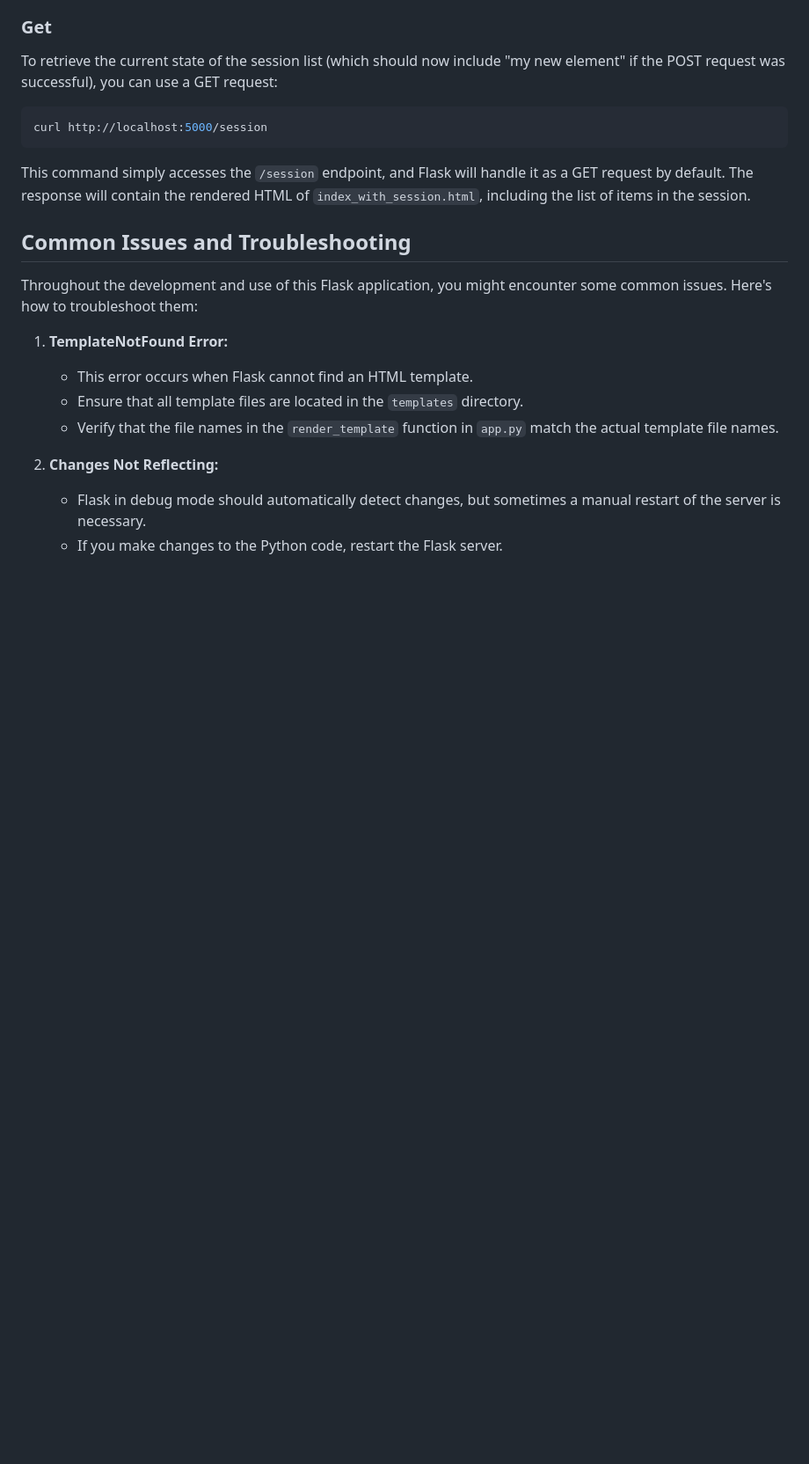
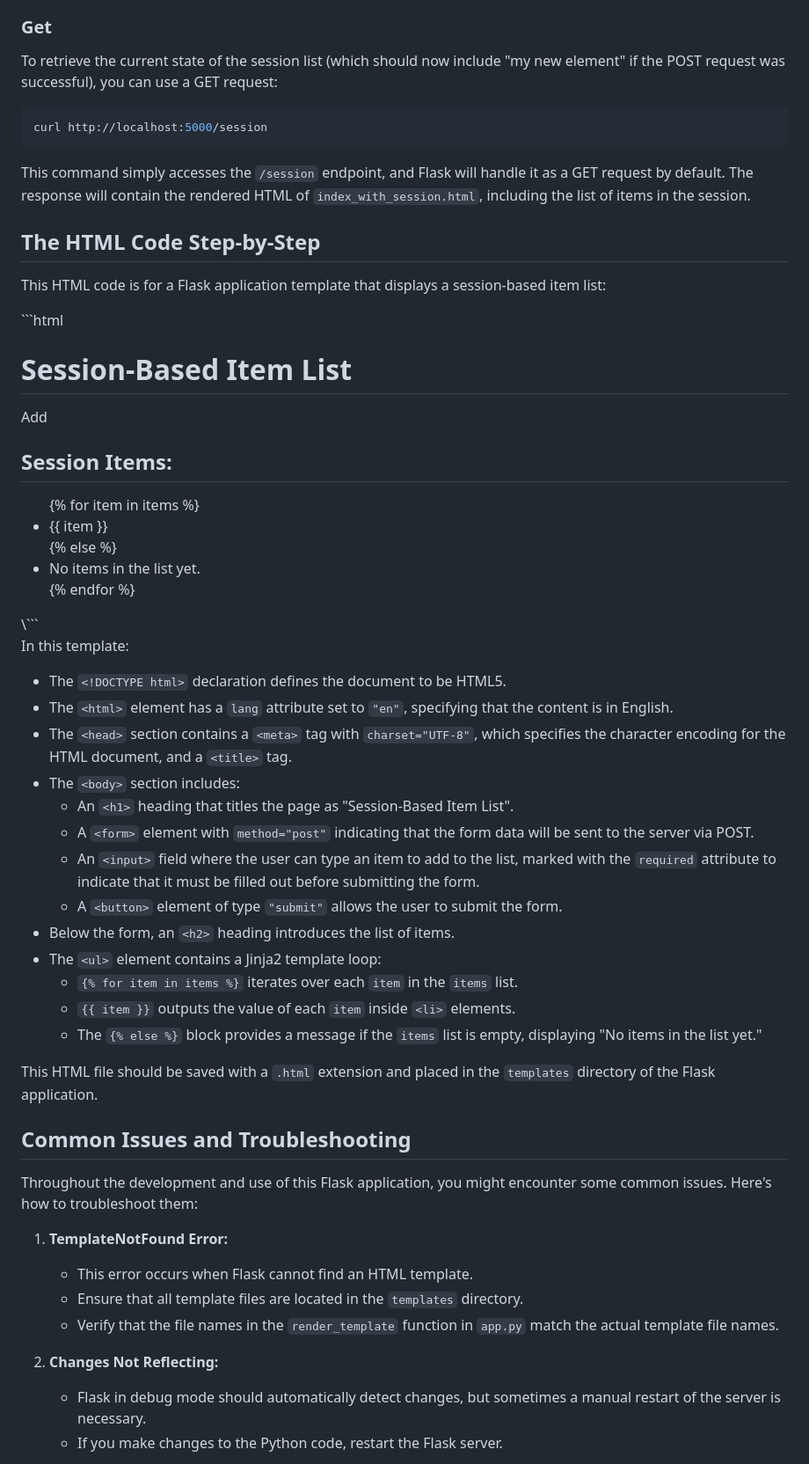
Before and after one commit to koeppern/server_side_seddions_flask, a Markdown page: README.md, the part around the change. Shown: that part at 88% size. Rendered like a GitHub page; blank space fills up the shorter version.

Commit message:
section on html code added

````diff
--- a/README.md
+++ b/README.md
@@ -210,6 +210,52 @@ curl http://localhost:5000/session
 
 This command simply accesses the `/session` endpoint, and Flask will handle it as a GET request by default. The response will contain the rendered HTML of `index_with_session.html`, including the list of items in the session.
 
+## The HTML Code Step-by-Step
+
+This HTML code is for a Flask application template that displays a session-based item list:
+
+\```html
+<!DOCTYPE html>
+<html lang="en">
+<head>
+    <meta charset="UTF-8">
+    <title>Flask App with Session-Based List</title>
+</head>
+<body>
+    <h1>Session-Based Item List</h1>
+    <form method="post">
+        <input type="text" name="item" placeholder="Enter an item" required>
+        <button type="submit">Add</button>
+    </form>
+    <h2>Session Items:</h2>
+    <ul>
+        {% for item in items %}
+        <li>{{ item }}</li>
+        {% else %}
+        <li>No items in the list yet.</li>
+        {% endfor %}
+    </ul>
+</body>
+</html>
+\```
+
+In this template:
+- The `<!DOCTYPE html>` declaration defines the document to be HTML5.
+- The `<html>` element has a `lang` attribute set to `"en"`, specifying that the content is in English.
+- The `<head>` section contains a `<meta>` tag with `charset="UTF-8"`, which specifies the character encoding for the HTML document, and a `<title>` tag.
+- The `<body>` section includes:
+  - An `<h1>` heading that titles the page as "Session-Based Item List".
+  - A `<form>` element with `method="post"` indicating that the form data will be sent to the server via POST.
+  - An `<input>` field where the user can type an item to add to the list, marked with the `required` attribute to indicate that it must be filled out before submitting the form.
+  - A `<button>` element of type `"submit"` allows the user to submit the form.
+- Below the form, an `<h2>` heading introduces the list of items.
+- The `<ul>` element contains a Jinja2 template loop:
+  - `{% for item in items %}` iterates over each `item` in the `items` list.
+  - `{{ item }}` outputs the value of each `item` inside `<li>` elements.
+  - The `{% else %}` block provides a message if the `items` list is empty, displaying "No items in the list yet."
+
+This HTML file should be saved with a `.html` extension and placed in the `templates` directory of the Flask application.
+
 ## Common Issues and Troubleshooting
 
 Throughout the development and use of this Flask application, you might encounter some common issues. Here's how to troubleshoot them:
````
